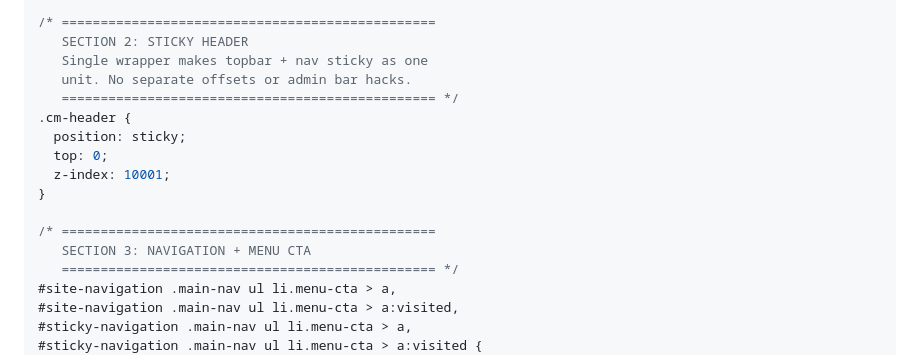
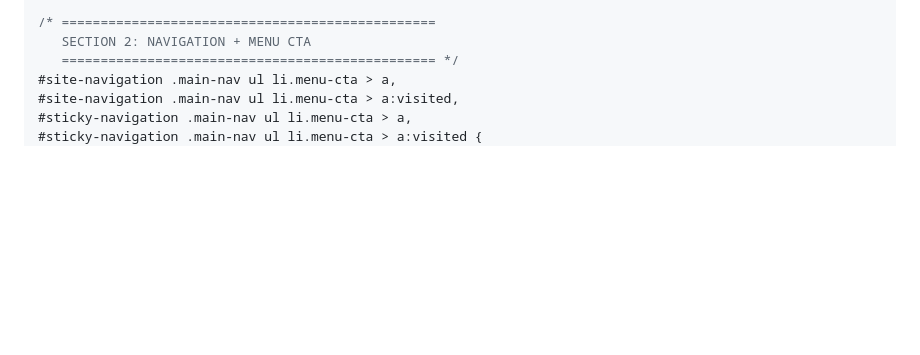
Before and after one commit to mikeg-cm/gb-page-builder, a Markdown page: paske-additional-css-v4.md, the part around the change. Rendered like a GitHub page; blank space fills up the shorter version.

Commit message:
Remove sticky header CSS - theme controls positioning
Co-Authored-By: Claude Opus 4.6 (1M context) <noreply@anthropic.com>

```diff
--- a/paske-additional-css-v4.md
+++ b/paske-additional-css-v4.md
@@ -73,18 +73,7 @@ Replaces the entire existing Additional CSS.
 }
 
 /* ================================================
-   SECTION 2: STICKY HEADER
-   Single wrapper makes topbar + nav sticky as one
-   unit. No separate offsets or admin bar hacks.
-   ================================================ */
-.cm-header {
-  position: sticky;
-  top: 0;
-  z-index: 10001;
-}
-
-/* ================================================
-   SECTION 3: NAVIGATION + MENU CTA
+   SECTION 2: NAVIGATION + MENU CTA
    ================================================ */
 #site-navigation .main-nav ul li.menu-cta > a,
 #site-navigation .main-nav ul li.menu-cta > a:visited,
```
